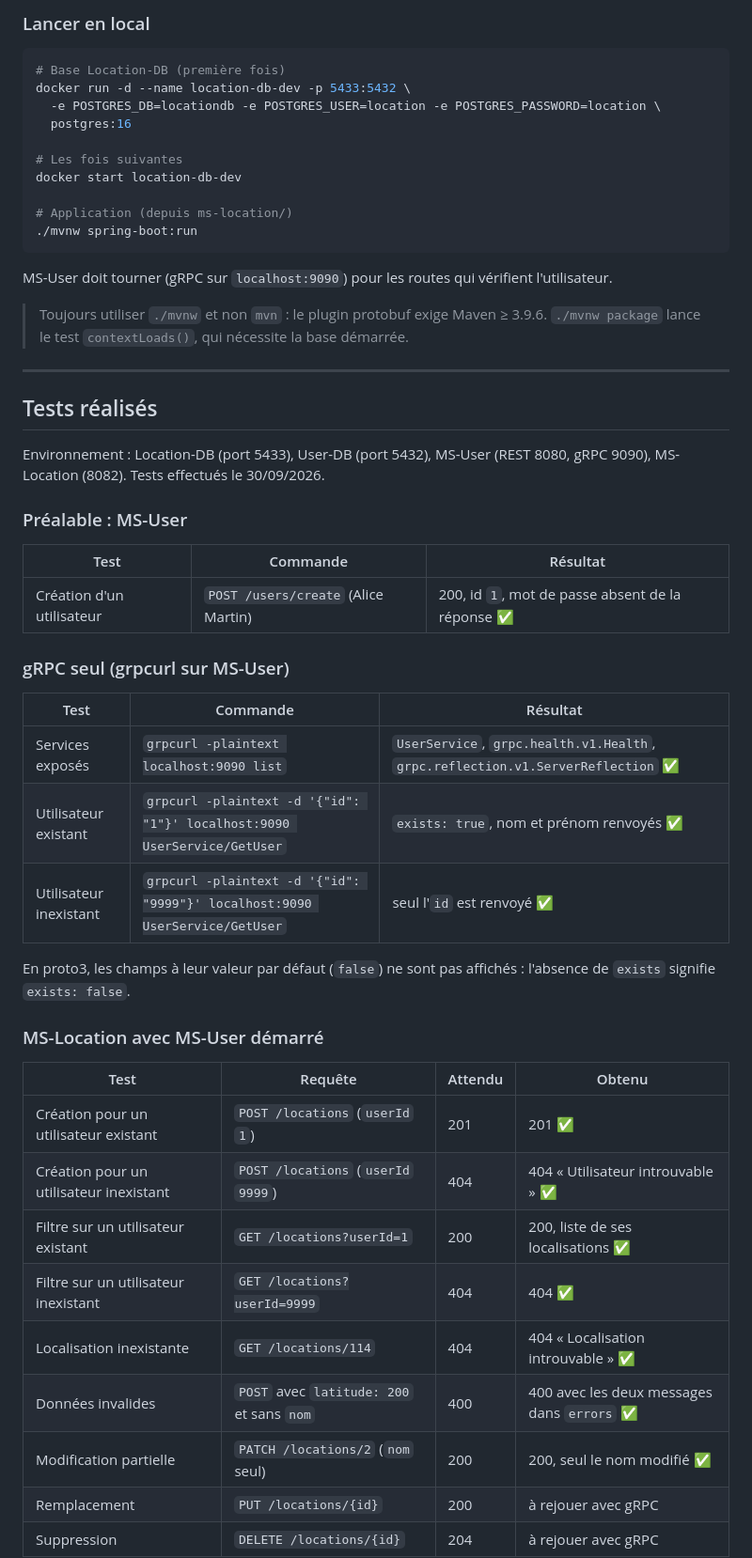
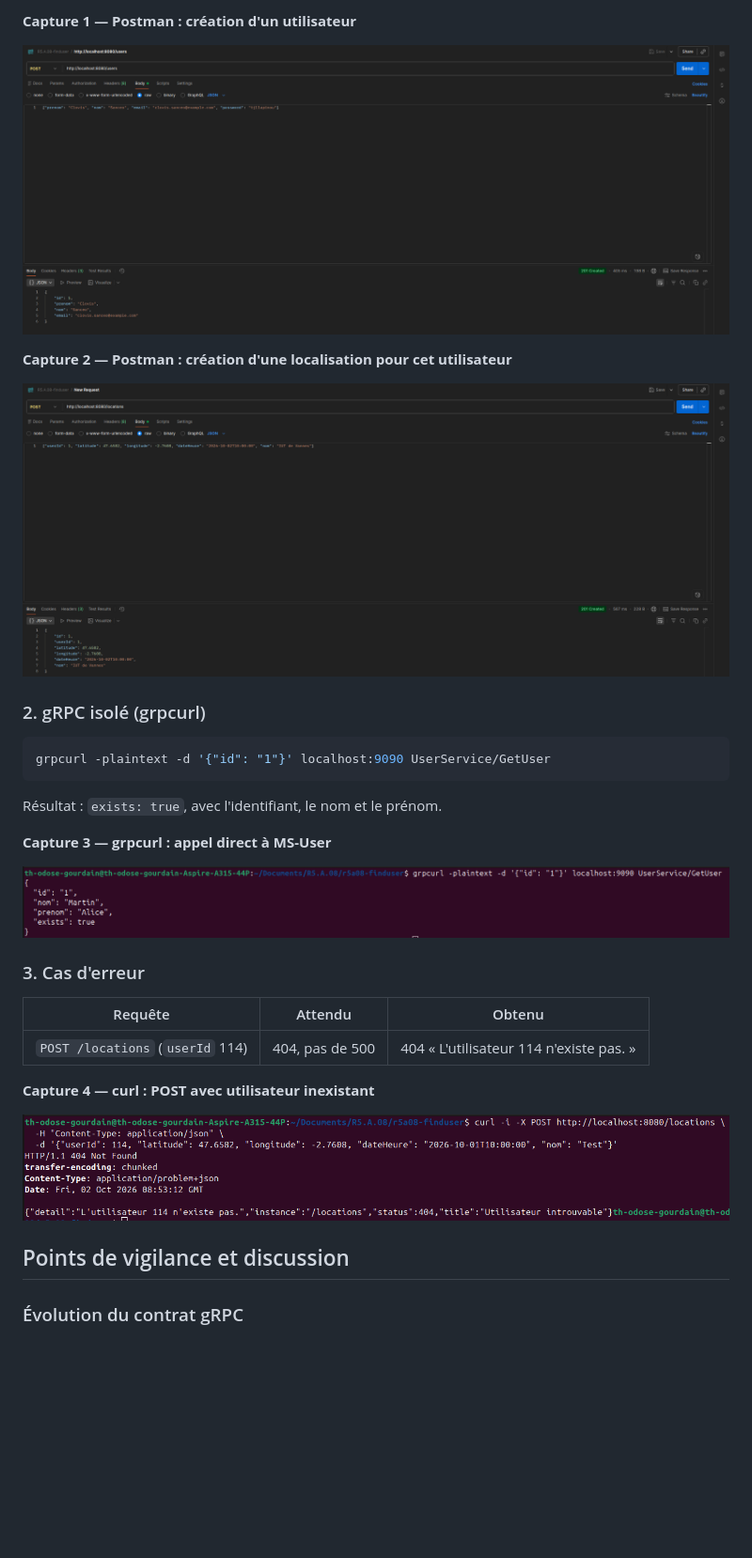
Before and after one commit to TheodoseGourdain/r5a08-finduser, a Markdown page: README.md, the part around one of its changes. Shown at 94% size. Drawn GitHub-style; pictures changed too: captures/cas-erreur.png (added), captures/grpcurl.png (added), captures/postman-location.png (added); blank space fills up the shorter version.

Commit message:
feat: Ajout du README du projet

````diff
--- a/README.md
+++ b/README.md
@@ -118,57 +197,35 @@ Les adresses sont paramétrables par variables d'environnement ; les valeurs par
 
-### Lancer en local
+**Capture 1 — Postman : création d'un utilisateur**
+
+![Postman — POST /users](captures/postman-user.png)
+
+**Capture 2 — Postman : création d'une localisation pour cet utilisateur**
+
+![Postman — POST /locations](captures/postman-location.png)
+
+### 2. gRPC isolé (grpcurl)
 
 ```bash
-# Base Location-DB (première fois)
-docker run -d --name location-db-dev -p 5433:5432 \
-  -e POSTGRES_DB=locationdb -e POSTGRES_USER=location -e POSTGRES_PASSWORD=location \
-  postgres:16
-
-# Les fois suivantes
-docker start location-db-dev
-
-# Application (depuis ms-location/)
-./mvnw spring-boot:run
+grpcurl -plaintext -d '{"id": "1"}' localhost:9090 UserService/GetUser
 ```
 
-MS-User doit tourner (gRPC sur `localhost:9090`) pour les routes qui vérifient l'utilisateur.
+Résultat : `exists: true`, avec l'identifiant, le nom et le prénom.
 
-> Toujours utiliser `./mvnw` et non `mvn` : le plugin protobuf exige Maven ≥ 3.9.6.
-> `./mvnw package` lance le test `contextLoads()`, qui nécessite la base démarrée.
+**Capture 3 — grpcurl : appel direct à MS-User**
 
----
+![grpcurl — UserService/GetUser](captures/grpcurl.png)
 
-## Tests réalisés
+### 3. Cas d'erreur
 
-Environnement : Location-DB (port 5433), User-DB (port 5432), MS-User (REST 8080, gRPC 9090), MS-Location (8082). Tests effectués le 30/09/2026.
+| Requête | Attendu | Obtenu |
+|---|---|---|
+| `POST /locations` (`userId` 114) | 404, pas de 500 | 404 « L'utilisateur 114 n'existe pas. » |
 
-### Préalable : MS-User
+**Capture 4 — curl : POST avec utilisateur inexistant**
 
-| Test | Commande | Résultat |
-|---|---|---|
-| Création d'un utilisateur | `POST /users/create` (Alice Martin) | 200, id `1`, mot de passe absent de la réponse ✅ |
+![grpcurl — UserService/GetUser](captures/cas-erreur.png)
 
-### gRPC seul (grpcurl sur MS-User)
+## Points de vigilance et discussion
 
-| Test | Commande | Résultat |
-|---|---|---|
-| Services exposés | `grpcurl -plaintext localhost:9090 list` | `UserService`, `grpc.health.v1.Health`, `grpc.reflection.v1.ServerReflection` ✅ |
-| Utilisateur existant | `grpcurl -plaintext -d '{"id": "1"}' localhost:9090 UserService/GetUser` | `exists: true`, nom et prénom renvoyés ✅ |
-| Utilisateur inexistant | `grpcurl -plaintext -d '{"id": "9999"}' localhost:9090 UserService/GetUser` | seul l'`id` est renvoyé ✅ |
+### Évolution du contrat gRPC
 
-En proto3, les champs à leur valeur par défaut (`false`) ne sont pas affichés : l'absence de `exists` signifie `exists: false`.
-
-### MS-Location avec MS-User démarré
-
-| Test | Requête | Attendu | Obtenu |
-|---|---|---|---|
-| Création pour un utilisateur existant | `POST /locations` (`userId` `1`) | 201 | 201 ✅ |
-| Création pour un utilisateur inexistant | `POST /locations` (`userId` `9999`) | 404 | 404 « Utilisateur introuvable » ✅ |
-| Filtre sur un utilisateur existant | `GET /locations?userId=1` | 200 | 200, liste de ses localisations ✅ |
-| Filtre sur un utilisateur inexistant | `GET /locations?userId=9999` | 404 | 404 ✅ |
-| Localisation inexistante | `GET /locations/114` | 404 | 404 « Localisation introuvable » ✅ |
-| Données invalides | `POST` avec `latitude: 200` et sans `nom` | 400 | 400 avec les deux messages dans `errors` ✅ |
-| Modification partielle | `PATCH /locations/2` (`nom` seul) | 200 | 200, seul le nom modifié ✅ |
-| Remplacement | `PUT /locations/{id}` | 200 | à rejouer avec gRPC |
-| Suppression | `DELETE /locations/{id}` | 204 | à rejouer avec gRPC |
-
````
Also changed, not shown: other parts of README.md (+161 -98 lines), a_corriger.md (deleted, +0 -107 lines).
